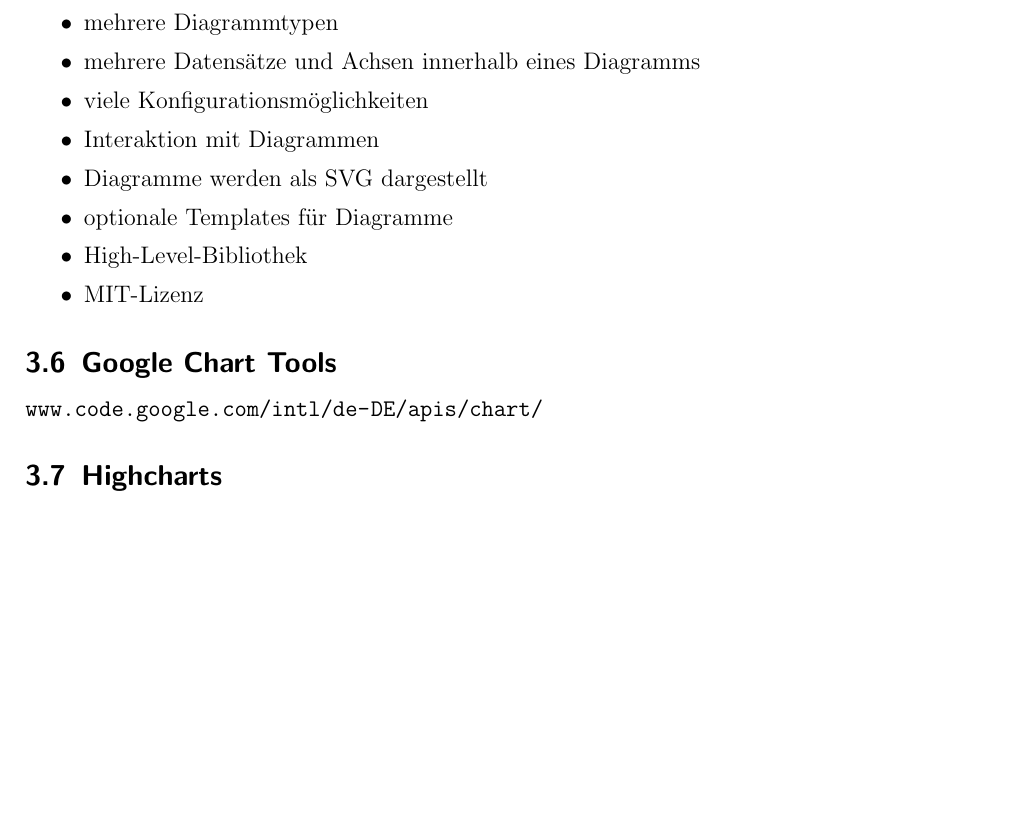
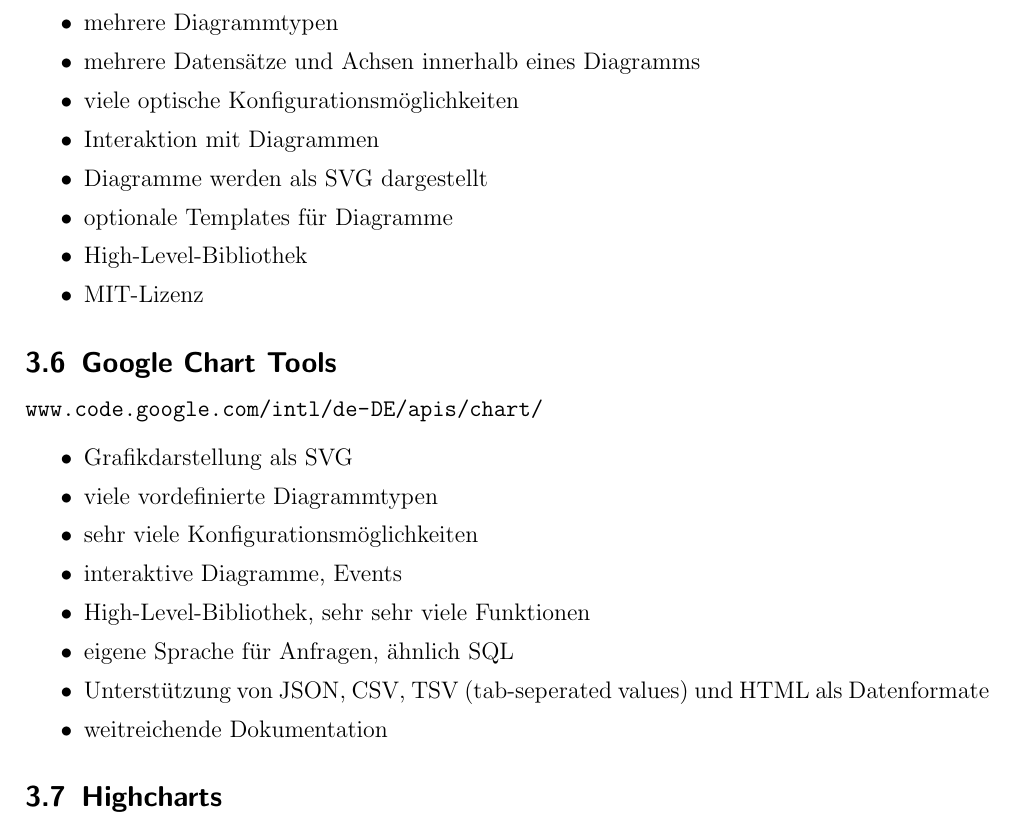
Before and after one commit to IT-Dude/PVSvis, a LaTeX document (doc/main.tex, which reads doc/content.tex): part of page 5 of 6 before the commit and part of page 5 of 7 after it, cut so that both start at the same text, the shorter picture padded with empty space. Compiled offline with pdfLaTeX; the source files are stored in an older character set and shown here as Unicode.

Commit message:
added information for Google Chart Tools

```diff
--- a/doc/content.tex
+++ b/doc/content.tex
@@ -89,7 +89,7 @@
 			\item nutzt jQuery und Raphaël
 			\item mehrere Diagrammtypen
 			\item mehrere Datensätze und Achsen innerhalb eines Diagramms
-			\item viele Konfigurationsmöglichkeiten
+			\item viele optische Konfigurationsmöglichkeiten
 			\item Interaktion mit Diagrammen
 			\item Diagramme werden als SVG dargestellt
 			\item optionale Templates für Diagramme
@@ -99,6 +99,17 @@
 
 	\subsection{Google Chart Tools}
 		\url{www.code.google.com/intl/de-DE/apis/chart/}
+		\begin{itemize}
+			\item Grafikdarstellung als SVG
+			\item viele vordefinierte Diagrammtypen
+			\item sehr viele Konfigurationsmöglichkeiten
+			\item interaktive Diagramme, Events
+			\item High-Level-Bibliothek, sehr sehr viele Funktionen
+			\item eigene Sprache für Anfragen, ähnlich SQL
+			\item Unterstützung von JSON, CSV, TSV (tab-seperated values) und HTML als
+			Datenformate
+			\item weitreichende Dokumentation
+		\end{itemize}
 
 	\subsection{Highcharts}
 		\url{www.highcharts.com/products/highcharts}
```
